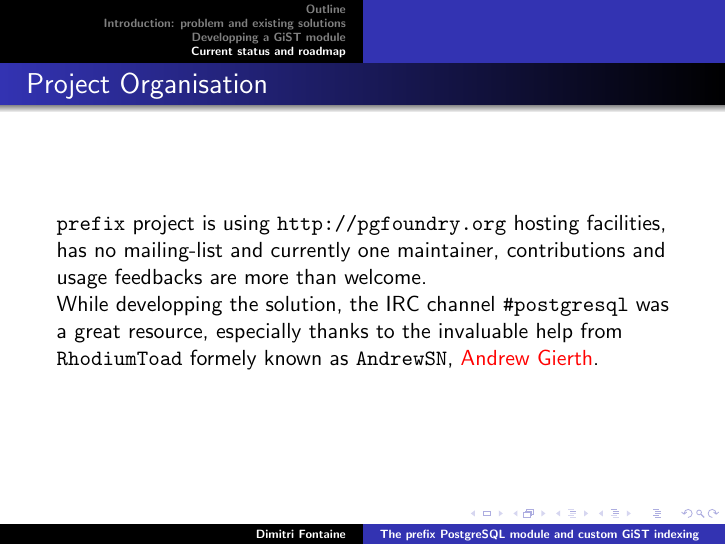
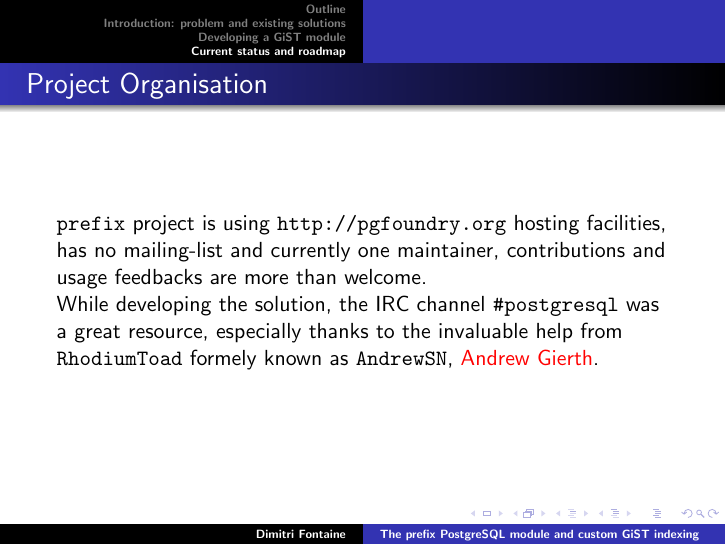
Before and after one commit to dimitri/pgconfs, LaTeX slides (prato_2008/prefix.tex): page 69 of 69. Compiled offline with pdfLaTeX.

Commit message:
developping => developing

```diff
--- a/prato_2008/prefix.tex
+++ b/prato_2008/prefix.tex
@@ -127,7 +127,7 @@
 \end{frame}
 
 
-\section{Developping a GiST module}
+\section{Developing a GiST module}
 
 \frame{
   \frametitle{What's GiST?}
@@ -172,7 +172,7 @@
 \subsection{PostgreSQL module development}
 
 \frame{
-  \frametitle{Developping a GiST indexing module}
+  \frametitle{Developing a GiST indexing module}
 
   Big picture steps:
 
@@ -337,7 +337,7 @@ include $(PGXS)
 \begin{frame}[fragile]
   \frametitle{PostgreSQL module development: configuring for development}
 
-  When developping a PostgreSQL extension, you'll find it convenient for
+  When developing a PostgreSQL extension, you'll find it convenient for
   your installation to exports \texttt{DEBUG} symbols and check for C-level
   \texttt{Assert}s.
 
@@ -746,7 +746,7 @@ Datum pr_picksplit(GistEntryVector *entryvec,
 
   \pause
 
-   While developping the solution, the IRC channel \texttt{\#postgresql} was
+   While developing the solution, the IRC channel \texttt{\#postgresql} was
    a great resource, especially thanks to the invaluable help from
    \texttt{RhodiumToad} formely known as \texttt{AndrewSN}, \alert{Andrew
      Gierth}.
```
